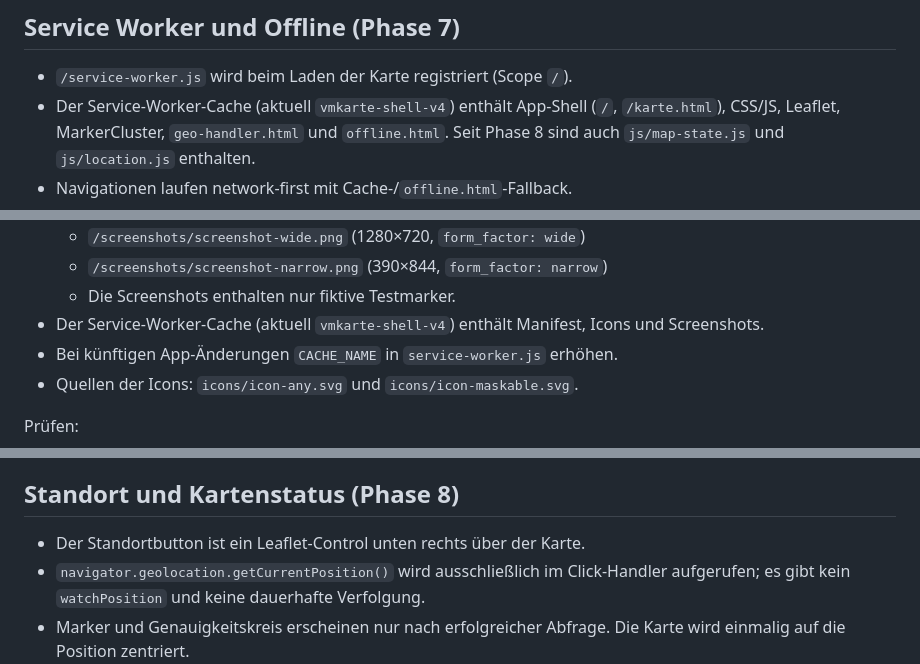
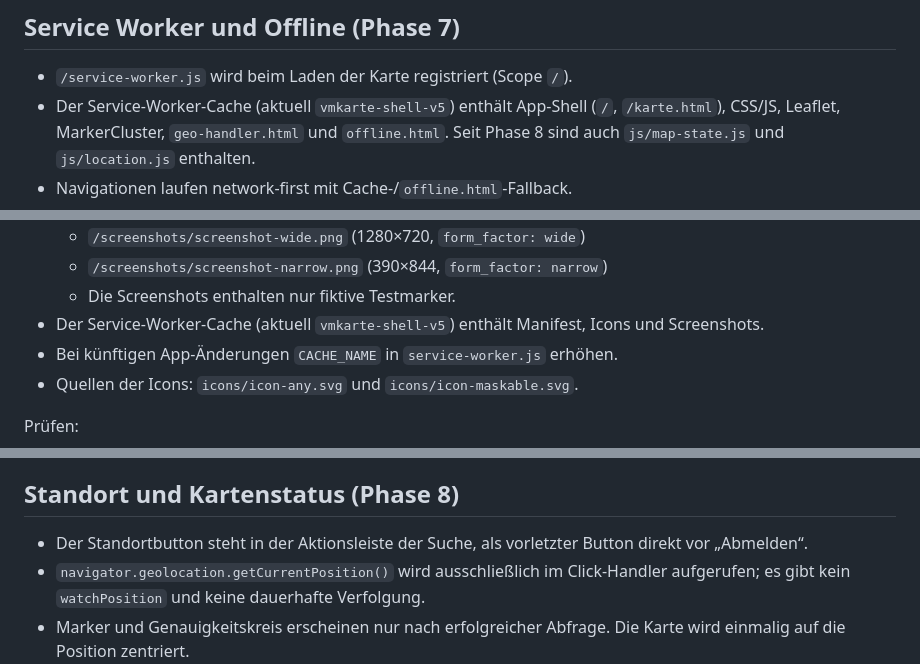
Before and after one commit to juefried/vmkarte, a Markdown page: docs/upgrade-3.0-auth.md, 3 parts joined by grey strips. GitHub-like rendering.

Commit message:
docs: document location button placement

```diff
--- a/docs/upgrade-3.0-auth.md
+++ b/docs/upgrade-3.0-auth.md
@@ -316,7 +316,7 @@ BRouter weiter. `geo-handler.php` ist nur noch eine Legacy-Datei.
 ## Service Worker und Offline (Phase 7)
 
 - `/service-worker.js` wird beim Laden der Karte registriert (Scope `/`).
-- Der Service-Worker-Cache (aktuell `vmkarte-shell-v4`) enthält App-Shell
+- Der Service-Worker-Cache (aktuell `vmkarte-shell-v5`) enthält App-Shell
   (`/`, `/karte.html`), CSS/JS, Leaflet, MarkerCluster, `geo-handler.html` und
   `offline.html`. Seit Phase 8 sind auch `js/map-state.js` und `js/location.js`
   enthalten.
@@ -362,7 +362,7 @@ curl -sSI https://karte.jfr-service.de/service-worker.js | \
   - `/screenshots/screenshot-wide.png` (1280×720, `form_factor: wide`)
   - `/screenshots/screenshot-narrow.png` (390×844, `form_factor: narrow`)
   - Die Screenshots enthalten nur fiktive Testmarker.
-- Der Service-Worker-Cache (aktuell `vmkarte-shell-v4`) enthält Manifest, Icons
+- Der Service-Worker-Cache (aktuell `vmkarte-shell-v5`) enthält Manifest, Icons
   und Screenshots.
 - Bei künftigen App-Änderungen `CACHE_NAME` in `service-worker.js` erhöhen.
 - Quellen der Icons: `icons/icon-any.svg` und `icons/icon-maskable.svg`.
@@ -388,7 +388,8 @@ Android/iPhone „Zum Home-Bildschirm“ verwenden.
 
 ## Standort und Kartenstatus (Phase 8)
 
-- Der Standortbutton ist ein Leaflet-Control unten rechts über der Karte.
+- Der Standortbutton steht in der Aktionsleiste der Suche, als vorletzter
+  Button direkt vor „Abmelden“.
 - `navigator.geolocation.getCurrentPosition()` wird ausschließlich im
   Click-Handler aufgerufen; es gibt kein `watchPosition` und keine dauerhafte
   Verfolgung.
```
Also changed, not shown: other parts of docs/upgrade-3.0-auth.md (+1 -1 lines).
